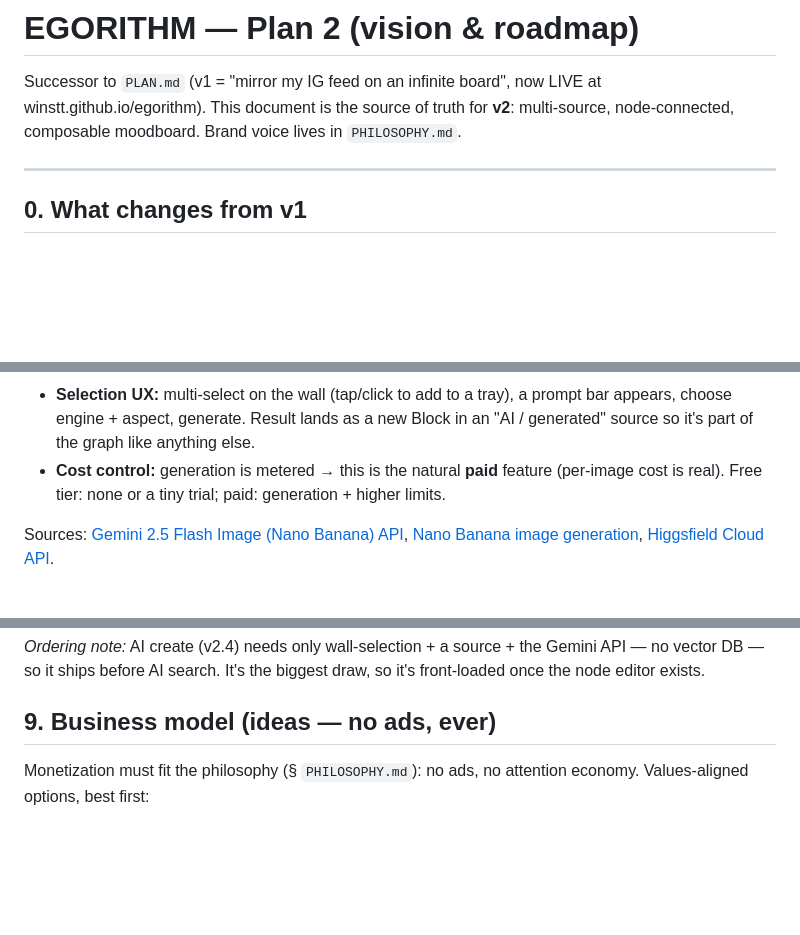
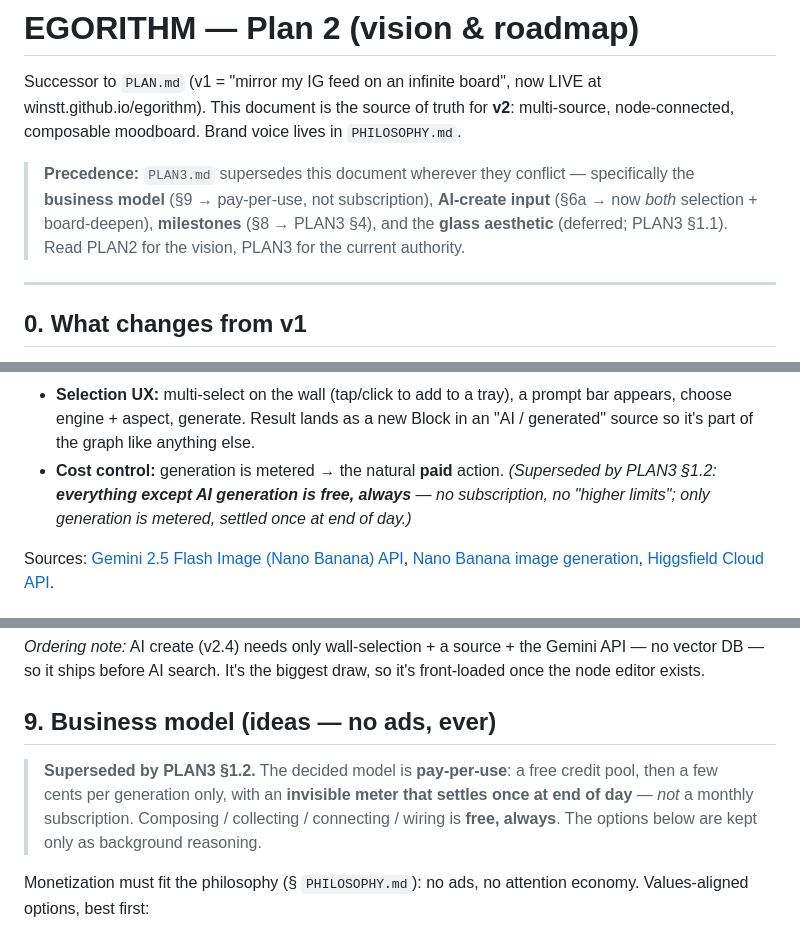
Before and after one commit to winstt/egorithm, a Markdown page: PLAN2.md, 3 parts joined by grey strips. Drawn GitHub-style; blank space fills up the shorter version.

```diff
--- a/PLAN2.md
+++ b/PLAN2.md
@@ -4,6 +4,12 @@ Successor to `PLAN.md` (v1 = "mirror my IG feed on an infinite board", now LIVE
 at winstt.github.io/egorithm). This document is the source of truth for **v2**:
 multi-source, node-connected, composable moodboard. Brand voice lives in
 `PHILOSOPHY.md`.
+
+> **Precedence:** `PLAN3.md` supersedes this document wherever they conflict —
+> specifically the **business model** (§9 → pay-per-use, not subscription),
+> **AI-create input** (§6a → now *both* selection + board-deepen), **milestones**
+> (§8 → PLAN3 §4), and the **glass aesthetic** (deferred; PLAN3 §1.1). Read PLAN2
+> for the vision, PLAN3 for the current authority.
 
 ---
 
@@ -198,9 +211,10 @@ moodboard's own contents become the material for creating more.
   prompt bar appears, choose engine + aspect, generate. Result lands as a new
   Block in an "AI / generated" source so it's part of the graph like anything
   else.
-- **Cost control:** generation is metered → this is the natural **paid** feature
-  (per-image cost is real). Free tier: none or a tiny trial; paid: generation +
-  higher limits.
+- **Cost control:** generation is metered → the natural **paid** action.
+  *(Superseded by PLAN3 §1.2: **everything except AI generation is free, always** —
+  no subscription, no "higher limits"; only generation is metered, settled once
+  at end of day.)*
 
 Sources: [Gemini 2.5 Flash Image (Nano Banana) API](https://ai.google.dev/gemini-api/docs/models/gemini-2.5-flash-image),
 [Nano Banana image generation](https://ai.google.dev/gemini-api/docs/image-generation),
@@ -253,6 +272,12 @@ Gemini API — no vector DB — so it ships before AI search. It's the biggest d
 so it's front-loaded once the node editor exists.
 
 ## 9. Business model (ideas — no ads, ever)
+
+> **Superseded by PLAN3 §1.2.** The decided model is **pay-per-use**: a free
+> credit pool, then a few cents per generation only, with an **invisible meter
+> that settles once at end of day** — *not* a monthly subscription. Composing /
+> collecting / connecting / wiring is **free, always**. The options below are
+> kept only as background reasoning.
 
 Monetization must fit the philosophy (§ `PHILOSOPHY.md`): no ads, no attention
 economy. Values-aligned options, best first:
```
Also changed, not shown: other parts of PLAN2.md (+12 -0 lines), PLAN.md (+18 -2 lines), PLAN3.md (+26 -16 lines).
